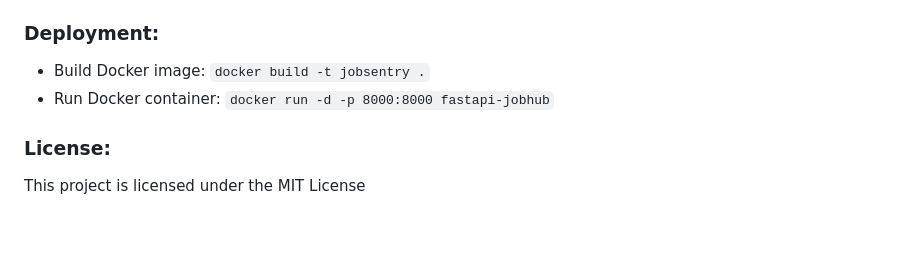
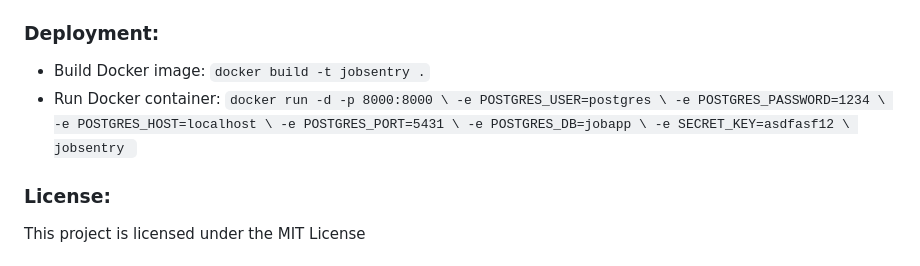
Before and after one commit to Syed-Sherjeel/JobSentry, a Markdown page: README.md, the part around the change. Rendered like a GitHub page; blank space fills up the shorter version.

```diff
--- a/README.md
+++ b/README.md
@@ -36,7 +36,15 @@ JobSentry is a comprehensive job posting and management platform built using Fas
 ### Deployment:
 
 - Build Docker image: `docker build -t jobsentry .`
-- Run Docker container: `docker run -d -p 8000:8000 fastapi-jobhub`
+- Run Docker container: `docker run -d -p 8000:8000 \
+                         -e POSTGRES_USER=postgres \
+                         -e POSTGRES_PASSWORD=1234 \
+                         -e POSTGRES_HOST=localhost \
+                         -e POSTGRES_PORT=5431 \
+                         -e POSTGRES_DB=jobapp \
+                         -e SECRET_KEY=asdfasf12 \
+                         jobsentry
+                          `
 
 
 ### License:
```
